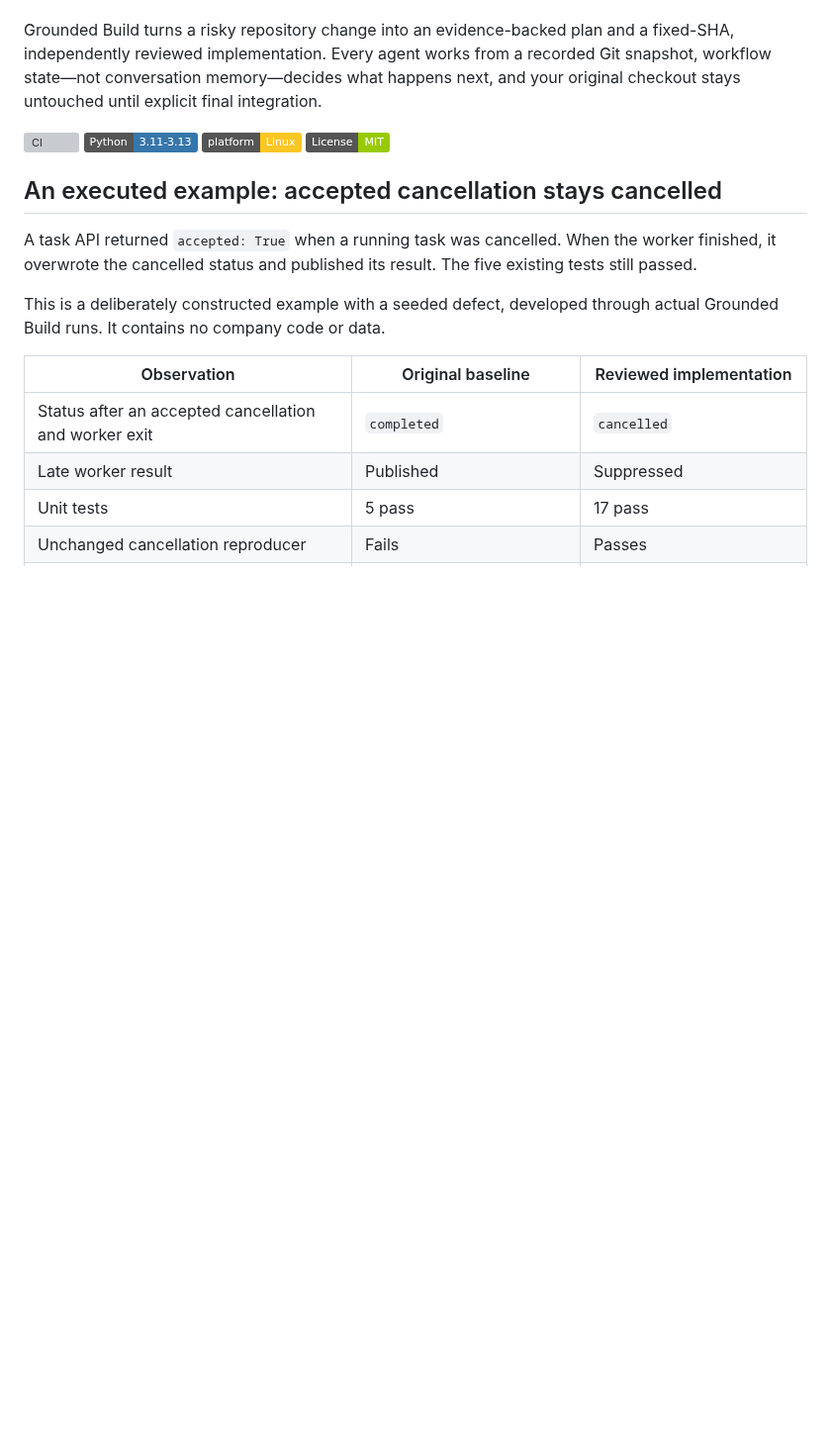
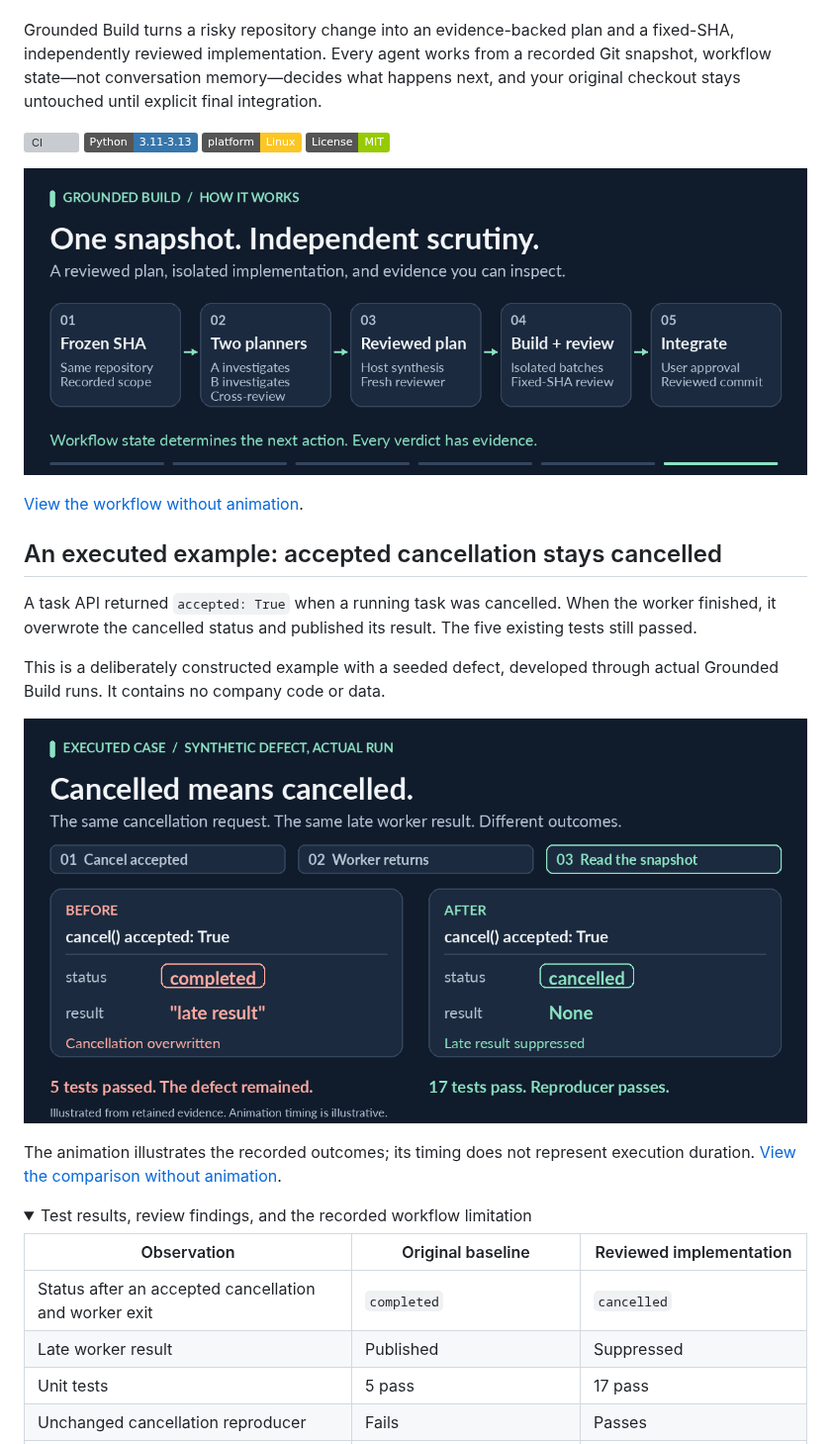
Before and after one commit to jmche/grounded-build, a Markdown page: README.md, the part around one of its changes. Shown at 99% size. Rendered like a GitHub page; pictures changed too: assets/readme/cancellation.gif (added), assets/readme/workflow.gif (added); folded sections open; badges without logos; blank space fills up the shorter version; grey boxes are pictures that could not be loaded.

Commit message:
docs: make the workflow and executed case visible with animation
Constraint: Illustrate recorded outcomes without inventing runtime evidence
Confidence: high
Scope-risk: narrow

```diff
--- a/README.md
+++ b/README.md
@@ -12,6 +12,10 @@ until explicit final integration.
 [![Linux](https://img.shields.io/badge/platform-Linux-FCC624?logo=linux&logoColor=black)](https://www.kernel.org/)
 [![License: MIT](https://img.shields.io/badge/License-MIT-green.svg)](LICENSE)
 
+![Grounded Build workflow: frozen Git SHA, two independent planners and cross-review, a reviewed plan, isolated batches with fixed-SHA review, and explicitly approved integration.](https://raw.githubusercontent.com/jmche/grounded-build/main/assets/readme/workflow.gif)
+
+[View the workflow without animation](https://github.com/jmche/grounded-build/blob/main/assets/readme/workflow.png).
+
 ## An executed example: accepted cancellation stays cancelled
 
 A task API returned `accepted: True` when a running task was cancelled. When the worker finished,
@@ -19,6 +23,14 @@ it overwrote the cancelled status and published its result. The five existing te
 
 This is a deliberately constructed example with a seeded defect, developed through actual
 Grounded Build runs. It contains no company code or data.
+
+![Executed synthetic cancellation case: before repair, an accepted cancellation becomes completed and publishes a late result; after repair, it remains cancelled with no result. Five baseline tests passed despite the defect; all 17 reviewed tests and the unchanged reproducer pass after repair.](https://raw.githubusercontent.com/jmche/grounded-build/main/assets/readme/cancellation.gif)
+
+The animation illustrates the recorded outcomes; its timing does not represent execution duration.
+[View the comparison without animation](https://github.com/jmche/grounded-build/blob/main/assets/readme/cancellation.png).
+
+<details>
+<summary>Test results, review findings, and the recorded workflow limitation</summary>
 
 | Observation | Original baseline | Reviewed implementation |
 |---|---|---|
```
Also changed, not shown: other parts of README.md (+2 -19 lines), assets/readme/README.md (added, +18 -0 lines), assets/readme/cancellation.png (added), assets/readme/workflow.png (added), 1 other file.
